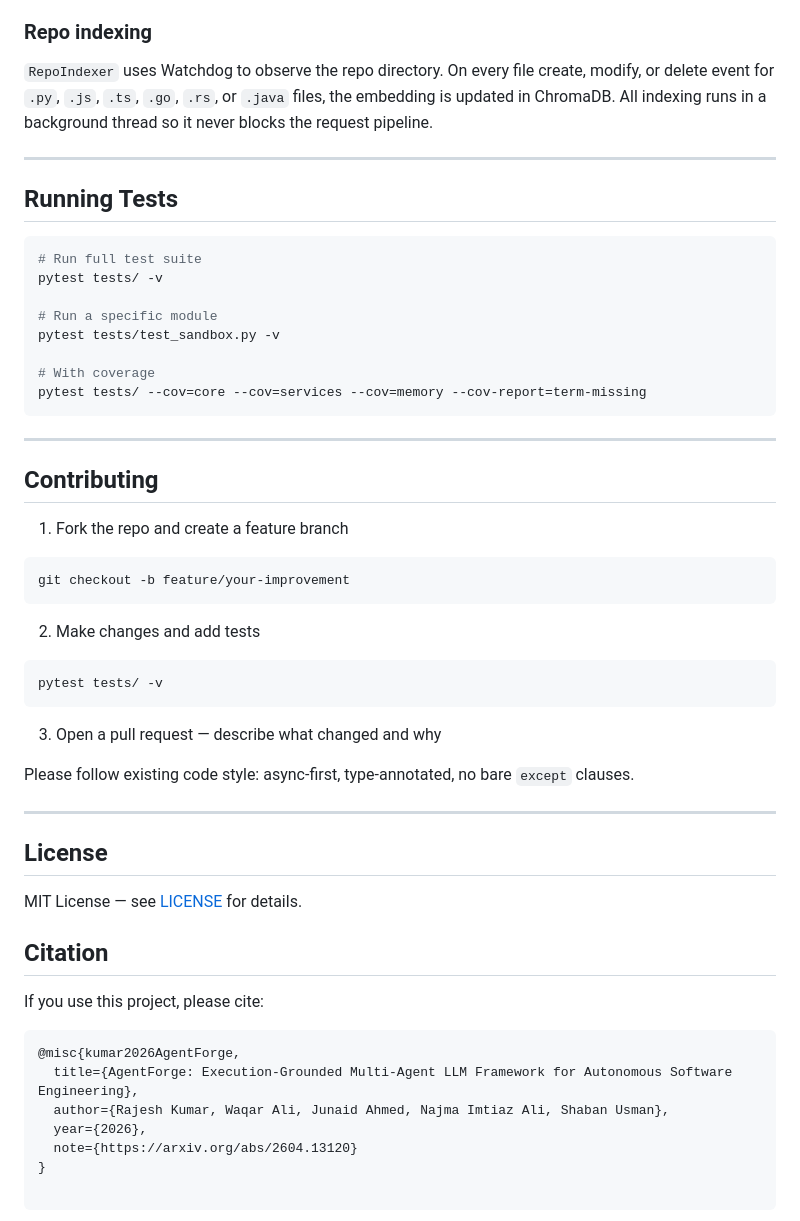
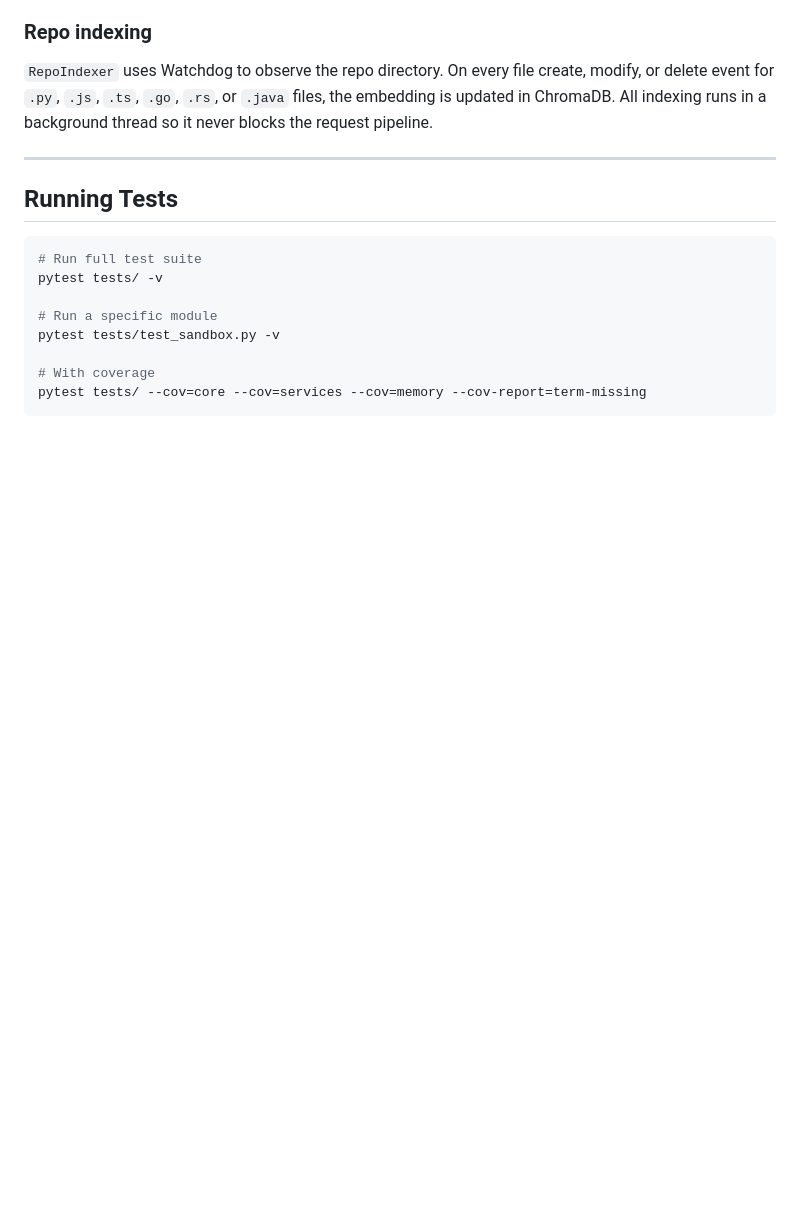
Before and after one commit to V-VINAYKUMAR/ai_code, a Markdown page: README.md, the part around the change. Drawn GitHub-style; blank space fills up the shorter version.

````diff
--- a/README.md
+++ b/README.md
@@ -479,43 +479,3 @@ pytest tests/test_sandbox.py -v
 # With coverage
 pytest tests/ --cov=core --cov=services --cov=memory --cov-report=term-missing
 ```
-
----
-
-## Contributing
-
-1. Fork the repo and create a feature branch
-
-```bash
-git checkout -b feature/your-improvement
-```
-
-2. Make changes and add tests
-
-```bash
-pytest tests/ -v
-```
-
-3. Open a pull request — describe what changed and why
-
-Please follow existing code style: async-first, type-annotated, no bare `except` clauses.
-
----
-
-## License
-
-MIT License — see [LICENSE](LICENSE) for details.
-
-
-
-## Citation
-
-If you use this project, please cite:
-
-```bibtex
-@misc{kumar2026AgentForge,
-  title={AgentForge: Execution-Grounded Multi-Agent LLM Framework for Autonomous Software Engineering},
-  author={Rajesh Kumar, Waqar Ali, Junaid Ahmed, Najma Imtiaz Ali, Shaban Usman},
-  year={2026},
-  note={https://arxiv.org/abs/2604.13120}
-}
````
